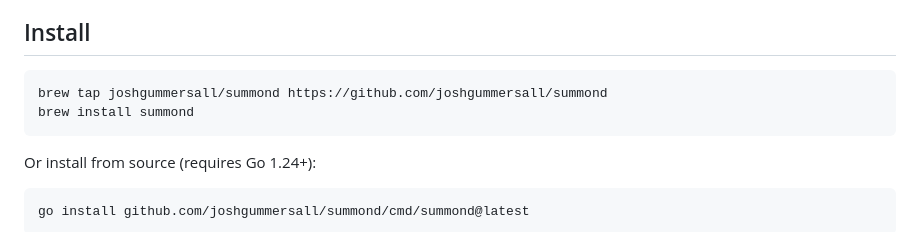
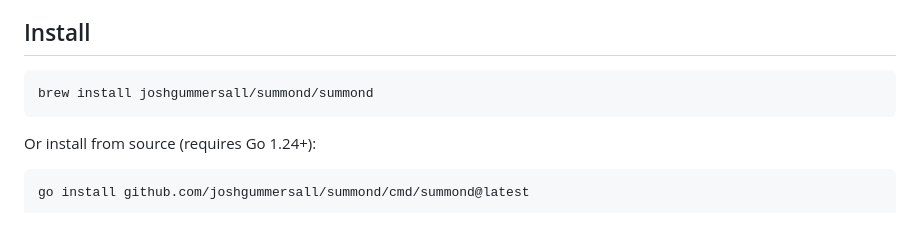
Before and after one commit to joshgummersall/summond, a Markdown page: README.md, the part around the change. Rendered like a GitHub page.

Commit message:
docs: update install instructions to use direct tap formula
Co-Authored-By: Claude Sonnet 4.6 <noreply@anthropic.com>

````diff
--- a/README.md
+++ b/README.md
@@ -7,8 +7,7 @@ Schedule and manage macOS background jobs without writing a single plist.
 ## Install
 
 ```sh
-brew tap joshgummersall/summond https://github.com/joshgummersall/summond
-brew install summond
+brew install joshgummersall/summond/summond
 ```
 
 Or install from source (requires Go 1.24+):
````
